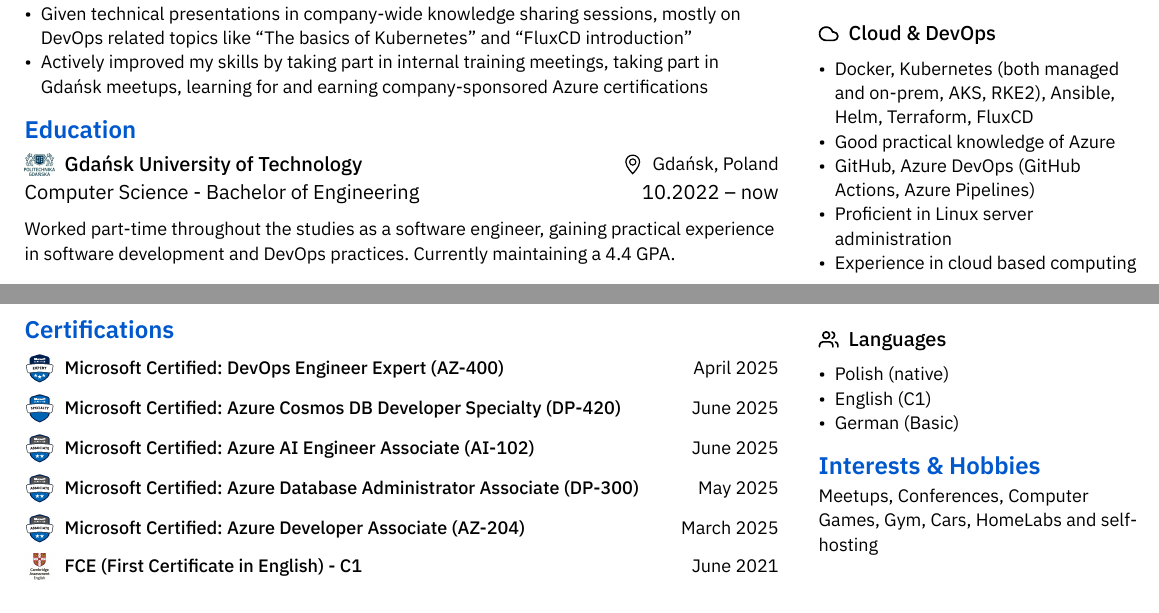
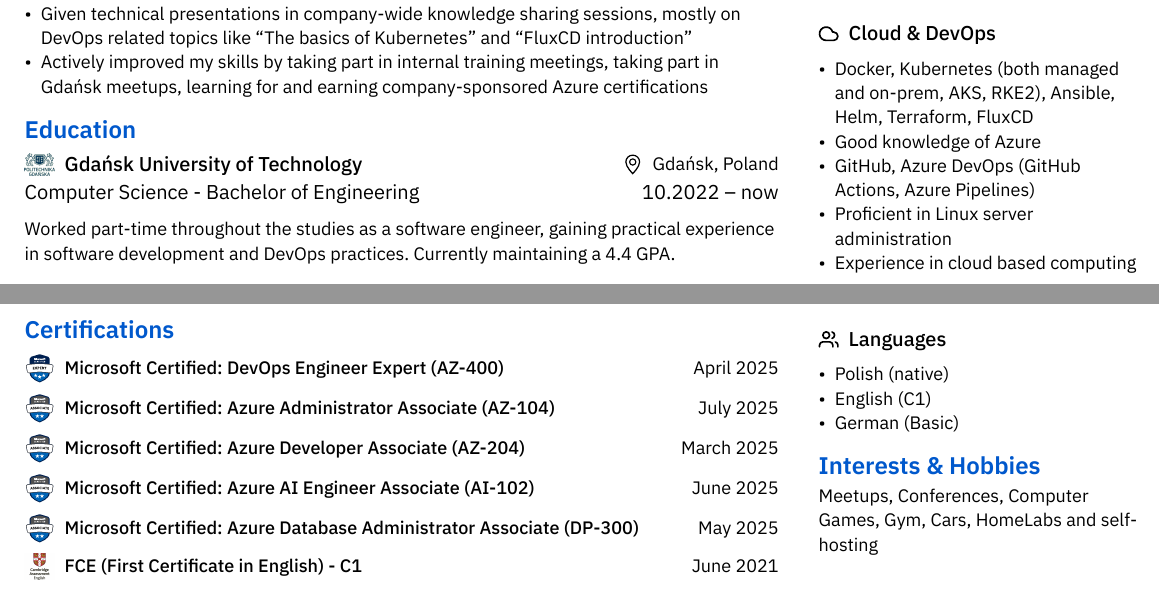
Before and after one commit to KanarekLife/CV, a Typst document (cv.typ): two parts of the page, joined at a grey line, cut so that both start at the same text. Compiled offline with Typst 0.15.

Commit message:
feat: add az-104

```diff
--- a/cv.typ
+++ b/cv.typ
@@ -132,6 +132,7 @@
         columns: (auto, 1fr, auto),
         gutter: 5pt,
                 align(horizon, stack(dir: ltr, image("icons/microsoft-certified-expert-badge.svg", width: 15pt), h(5pt), [=== Microsoft Certified: DevOps Engineer Expert (AZ-400)])), [], align(horizon+end, "April 2025"),
-        align(horizon, stack(dir: ltr, image("icons/microsoft-certified-specialty-badge.svg", width: 15pt), h(5pt), [=== Microsoft Certified: Azure Cosmos DB Developer Specialty (DP-420)])), [], align(horizon+end, "June 2025"),
+        align(horizon, stack(dir: ltr, image("icons/microsoft-certified-associate-badge.svg", width: 15pt), h(5pt), [=== Microsoft Certified: Azure Administrator Associate (AZ-104)])), [], align(horizon+end, "July 2025"),
+        align(horizon, stack(dir: ltr, image("icons/microsoft-certified-associate-badge.svg", width: 15pt), h(5pt), [=== Microsoft Certified: Azure Developer Associate (AZ-204)])), [], align(horizon+end, "March 2025"),
         align(horizon, stack(dir: ltr, image("icons/microsoft-certified-associate-badge.svg", width: 15pt), h(5pt), [=== Microsoft Certified: Azure AI Engineer Associate (AI-102)])), [], align(horizon+end, "June 2025"),
         align(horizon, stack(dir: ltr, image("icons/microsoft-certified-associate-badge.svg", width: 15pt), h(5pt), [=== Microsoft Certified: Azure Database Administrator Associate (DP-300)])), [], align(horizon+end, "May 2025"),
@@ -165,7 +165,7 @@
 
     #text(text_size)[
       - Docker, Kubernetes (both managed and on-prem, AKS, RKE2), Ansible, Helm, Terraform, FluxCD
-      - Good practical knowledge of Azure
+      - Good knowledge of Azure
       - GitHub, Azure DevOps (GitHub Actions, Azure Pipelines)
       - Proficient in Linux server administration
       - Experience in cloud based computing
```
Also changed, not shown: cv.typ (1 more changed lines).
